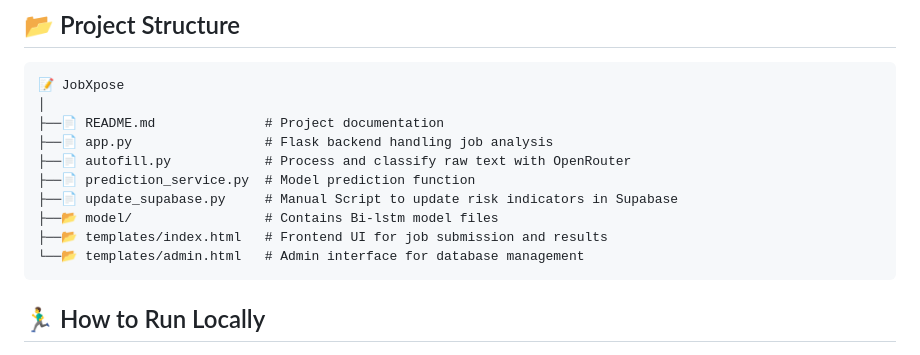
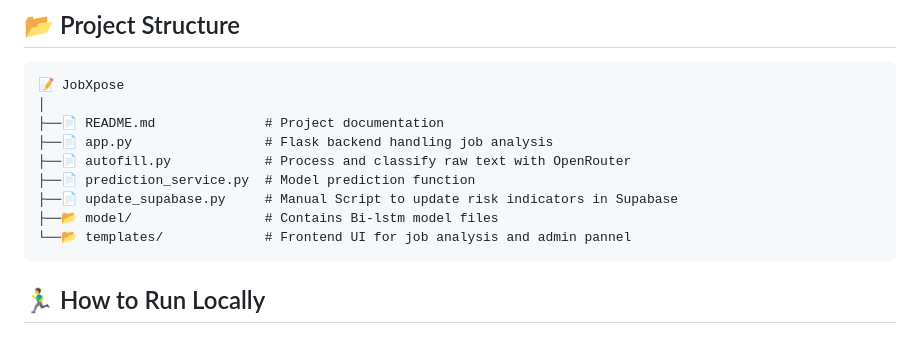
Before and after one commit to daemon-001/JobXpose, a Markdown page: readme.md, the part around the change. Drawn GitHub-style.

````diff
--- a/readme.md
+++ b/readme.md
@@ -102,8 +102,7 @@ The system employs a sophisticated algorithm to combine rule-based and machine l
 ├──📄 prediction_service.py  # Model prediction function
 ├──📄 update_supabase.py     # Manual Script to update risk indicators in Supabase
 ├──📂 model/                 # Contains Bi-lstm model files
-├──📂 templates/index.html   # Frontend UI for job submission and results
-└──📂 templates/admin.html   # Admin interface for database management
+└──📂 templates/             # Frontend UI for job analysis and admin pannel
 ```
 
 ## 🏃‍♂️ How to Run Locally
````
